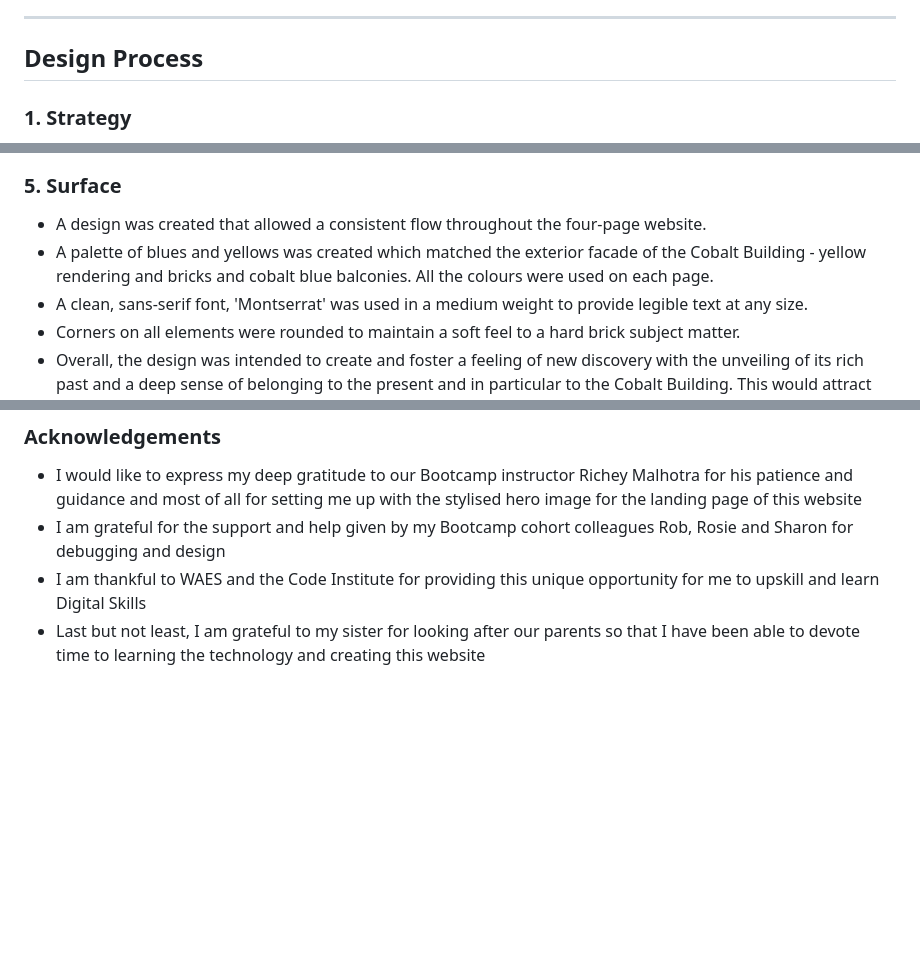
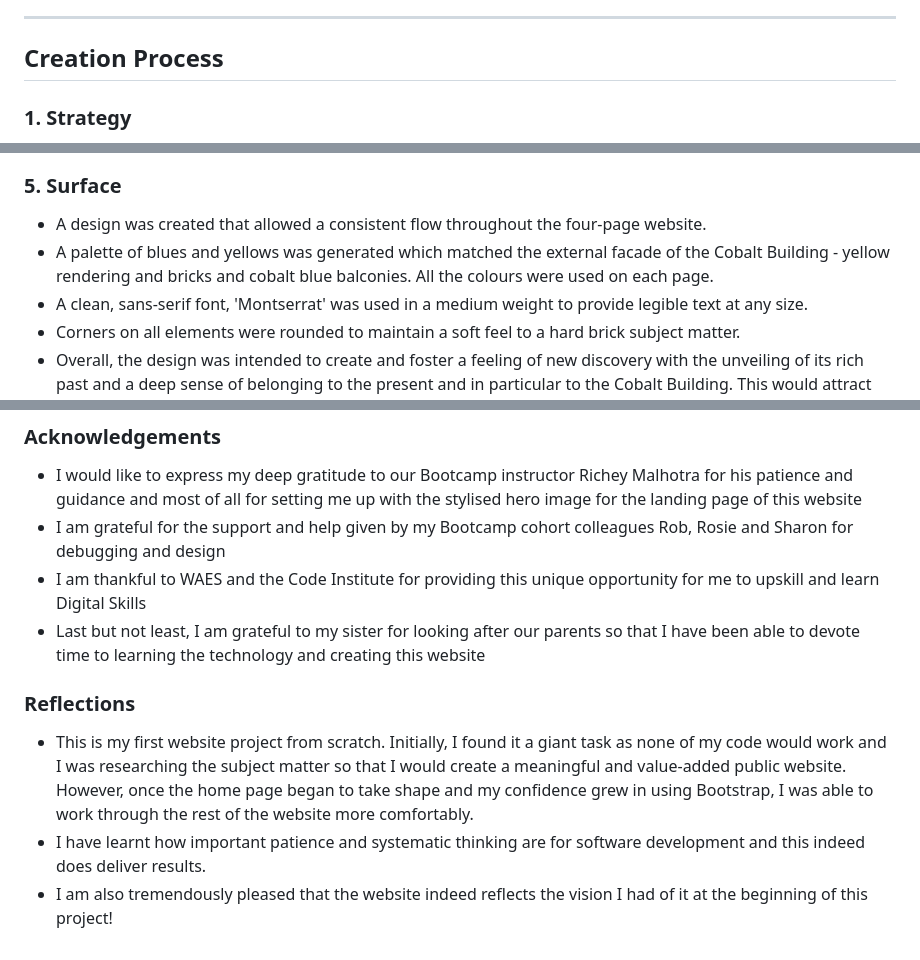
Before and after one commit to PriyaDevNow/The-Cobalt-Building-London, a Markdown page: README.md, 3 parts joined by grey strips. Drawn GitHub-style; blank space fills up the shorter version.

```diff
--- a/README.md
+++ b/README.md
@@ -81,7 +84,7 @@ The Cobalt Building is a luxury residential block with 59 apartments in Bridgewa
 
 ---
 
-## Design Process
+## Creation Process
 
 ### **1. Strategy**
 
@@ -131,7 +134,7 @@ The Cobalt Building is a luxury residential block with 59 apartments in Bridgewa
 ### **5. Surface**
 
 - A design was created that allowed a consistent flow throughout the four-page website.
-- A palette of blues and yellows was created which matched the exterior facade of the Cobalt Building - yellow rendering and bricks and cobalt blue balconies.  All the colours were used on each page.
+- A palette of blues and yellows was generated which matched the external facade of the Cobalt Building - yellow rendering and bricks and cobalt blue balconies.  All the colours were used on each page.
 - A clean, sans-serif font, 'Montserrat' was used in a medium weight to provide legible text at any size.
 - Corners on all elements were rounded to maintain a soft feel to a hard brick subject matter.
 - Overall, the design was intended to create and foster a feeling of new discovery with the unveiling of its rich past and a deep sense of belonging to the present and in particular to the Cobalt Building.  This would attract users to physically come and see the building.
@@ -491,3 +507,9 @@ For Mobile
 - I am grateful for the support and help given by my Bootcamp cohort colleagues Rob, Rosie and Sharon for debugging and design
 - I am thankful to WAES and the Code Institute for providing this unique opportunity for me to upskill and learn Digital Skills
 - Last but not least, I am grateful to my sister for looking after our parents so that I have been able to devote time to learning the technology and creating this website
+
+### **Reflections**
+
+- This is my first website project from scratch.  Initially, I found it a giant task as none of my code would work and I was researching the subject matter so that I would create a meaningful and value-added public website.  However, once the home page began to take shape and my confidence grew in using Bootstrap, I was able to work through the rest of the website more comfortably.
+- I have learnt how important patience and systematic thinking are for software development and this indeed does deliver results.
+- I am also tremendously pleased that the website indeed reflects the vision I had of it at the beginning of this project!
```
Also changed, not shown: other parts of README.md (+33 -17 lines), docs/Desktop - Headline.png (added).
